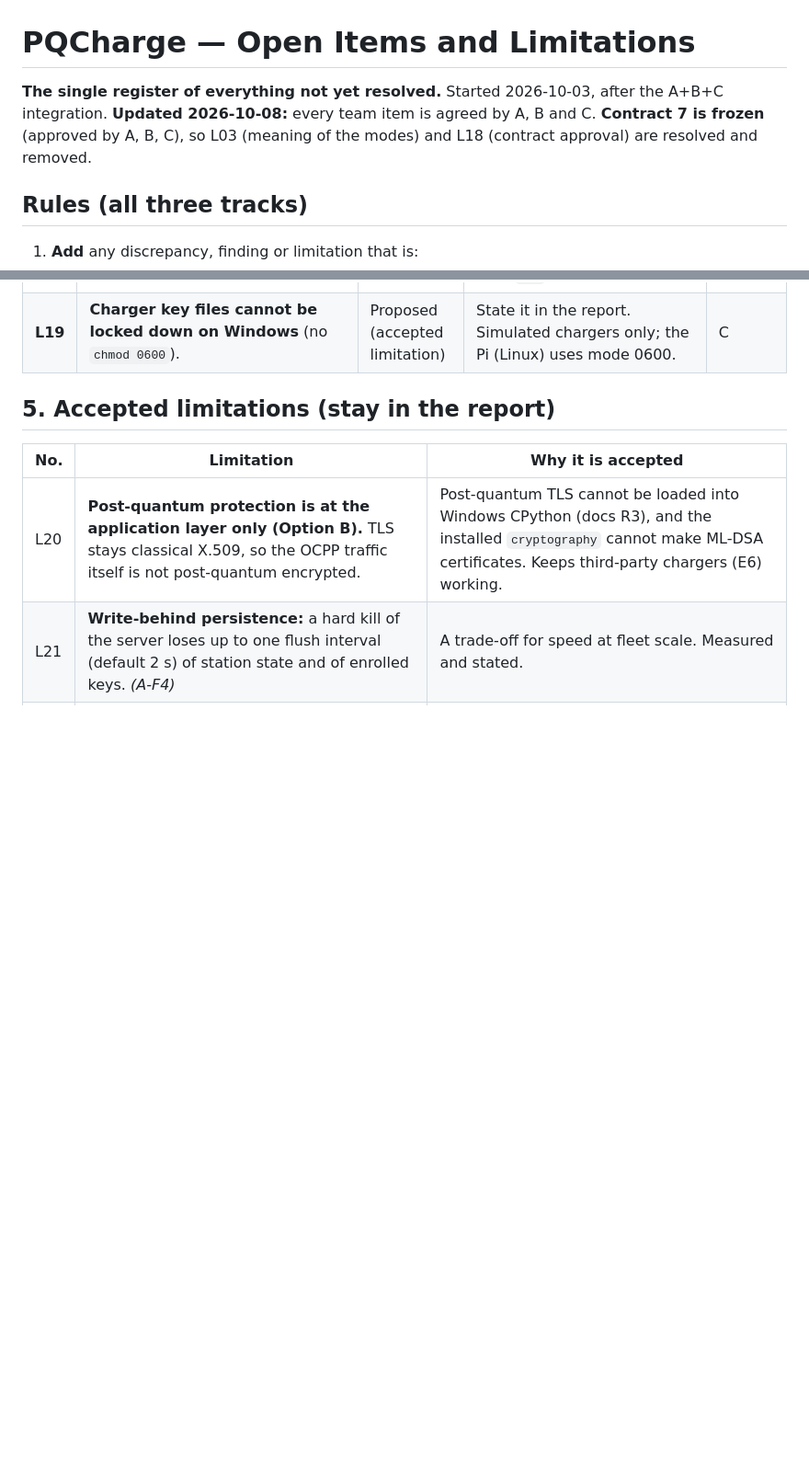
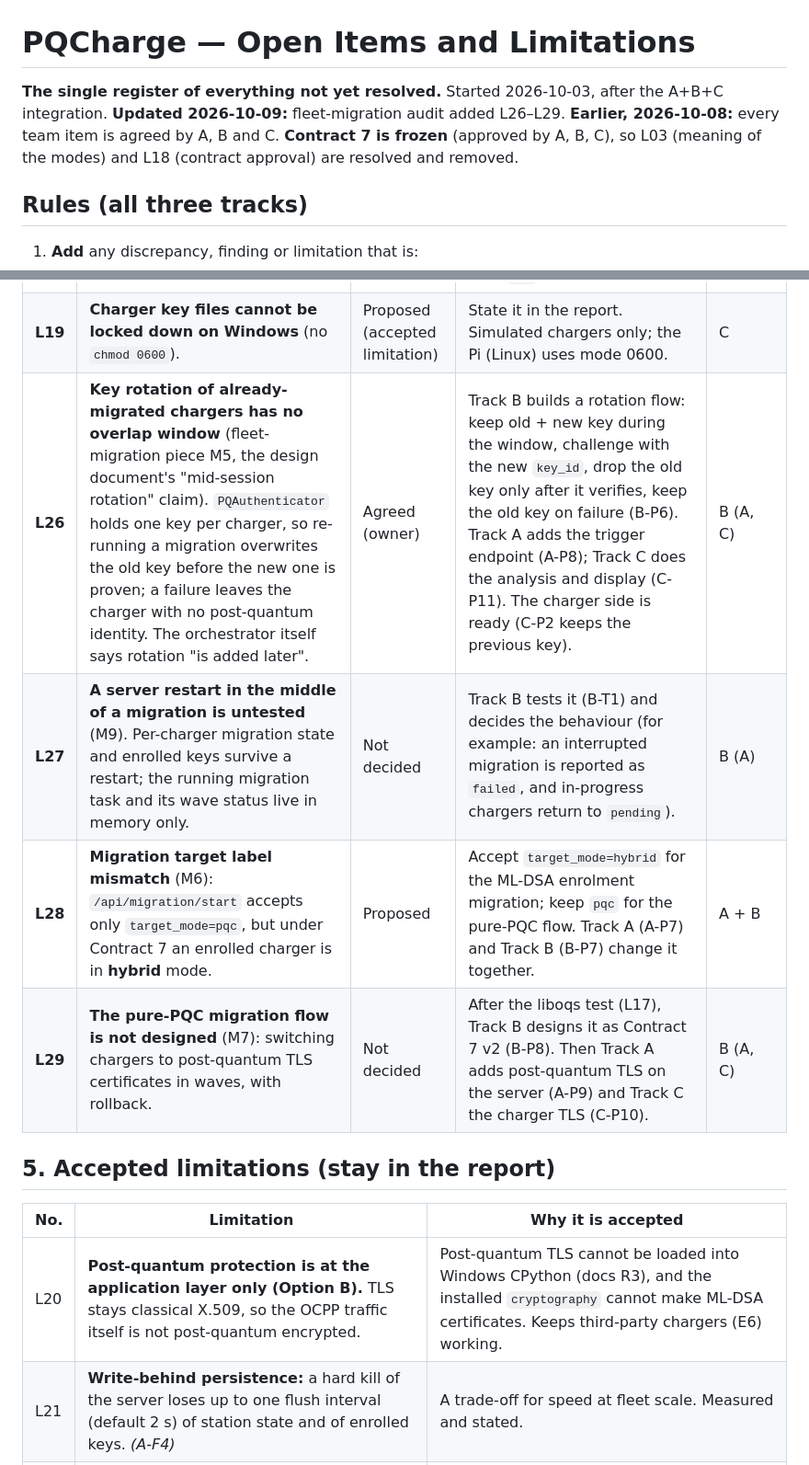
Before and after one commit to PJT1-VIT/PQCharge, a Markdown page: limitations.md, 2 parts joined by grey strips. Shown at 92% size. Drawn GitHub-style; blank space fills up the shorter version.

Commit message:
limitations: fleet-migration audit, add L26-L29 (rotation overlap, mid-migration restart, target label, pure-PQC flow)

```diff
--- a/limitations.md
+++ b/limitations.md
@@ -1,6 +1,6 @@
 # PQCharge — Open Items and Limitations
 
-**The single register of everything not yet resolved.** Started 2026-10-03, after the A+B+C integration. **Updated 2026-10-08:** every team item is agreed by A, B and C. **Contract 7 is frozen** (approved by A, B, C), so L03 (meaning of the modes) and L18 (contract approval) are resolved and removed.
+**The single register of everything not yet resolved.** Started 2026-10-03, after the A+B+C integration. **Updated 2026-10-09:** fleet-migration audit added L26–L29. **Earlier, 2026-10-08:** every team item is agreed by A, B and C. **Contract 7 is frozen** (approved by A, B, C), so L03 (meaning of the modes) and L18 (contract approval) are resolved and removed.
 
 ## Rules (all three tracks)
 
@@ -64,6 +64,10 @@ Old numbers (F1, F13, F14, R11, …) differed between the dev plans; F14 meant t
 |---|---|---|---|---|
 | **L17** | **Pure PQC may not run in Windows Python.** Our design record (`docs/limitations.md` R3) and Track B's plan say liboqs's OpenSSL provider does not load into Windows CPython. Pure-PQC runs may then need Linux (WSL or the Pi), a different platform from the other two modes, which affects the fairness of E1/E2. **Not yet tested with Python 3.13 / current OpenSSL.** | Not decided | *Recommended:* Track B runs a timeboxed test (2 days, as the design document's original transport decision did). On Windows: does Python 3.13's `ssl` load the oqs provider (or a native ML-KEM/ML-DSA OpenSSL)? If not, what works on WSL/Linux? Then decide where **all three** modes run, so the comparison stays like for like. Contract 7 v2 then fixes `pqc`. | B leads; A, C |
 | **L19** | **Charger key files cannot be locked down on Windows** (no `chmod 0600`). | Proposed (accepted limitation) | State it in the report. Simulated chargers only; the Pi (Linux) uses mode 0600. | C |
+| **L26** | **Key rotation of already-migrated chargers has no overlap window** (fleet-migration piece M5, the design document's "mid-session rotation" claim). `PQAuthenticator` holds one key per charger, so re-running a migration overwrites the old key before the new one is proven; a failure leaves the charger with no post-quantum identity. The orchestrator itself says rotation "is added later". | Agreed (owner) | Track B builds a rotation flow: keep old + new key during the window, challenge with the new `key_id`, drop the old key only after it verifies, keep the old key on failure (B-P6). Track A adds the trigger endpoint (A-P8); Track C does the analysis and display (C-P11). The charger side is ready (C-P2 keeps the previous key). | B (A, C) |
+| **L27** | **A server restart in the middle of a migration is untested** (M9). Per-charger migration state and enrolled keys survive a restart; the running migration task and its wave status live in memory only. | Not decided | Track B tests it (B-T1) and decides the behaviour (for example: an interrupted migration is reported as `failed`, and in-progress chargers return to `pending`). | B (A) |
+| **L28** | **Migration target label mismatch** (M6): `/api/migration/start` accepts only `target_mode=pqc`, but under Contract 7 an enrolled charger is in **hybrid** mode. | Proposed | Accept `target_mode=hybrid` for the ML-DSA enrolment migration; keep `pqc` for the pure-PQC flow. Track A (A-P7) and Track B (B-P7) change it together. | A + B |
+| **L29** | **The pure-PQC migration flow is not designed** (M7): switching chargers to post-quantum TLS certificates in waves, with rollback. | Not decided | After the liboqs test (L17), Track B designs it as Contract 7 v2 (B-P8). Then Track A adds post-quantum TLS on the server (A-P9) and Track C the charger TLS (C-P10). | B (A, C) |
 
 ## 5. Accepted limitations (stay in the report)
 
```
